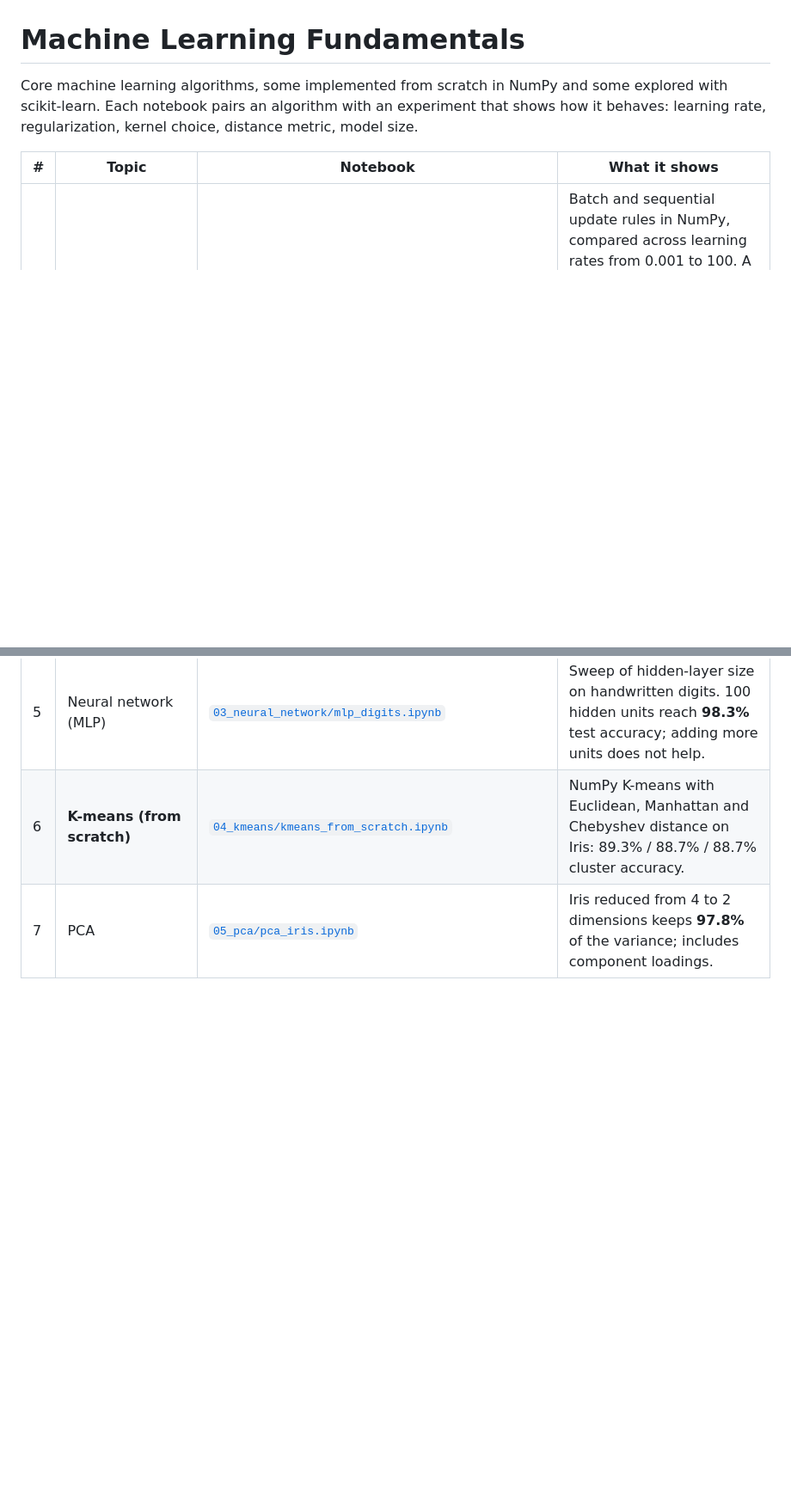
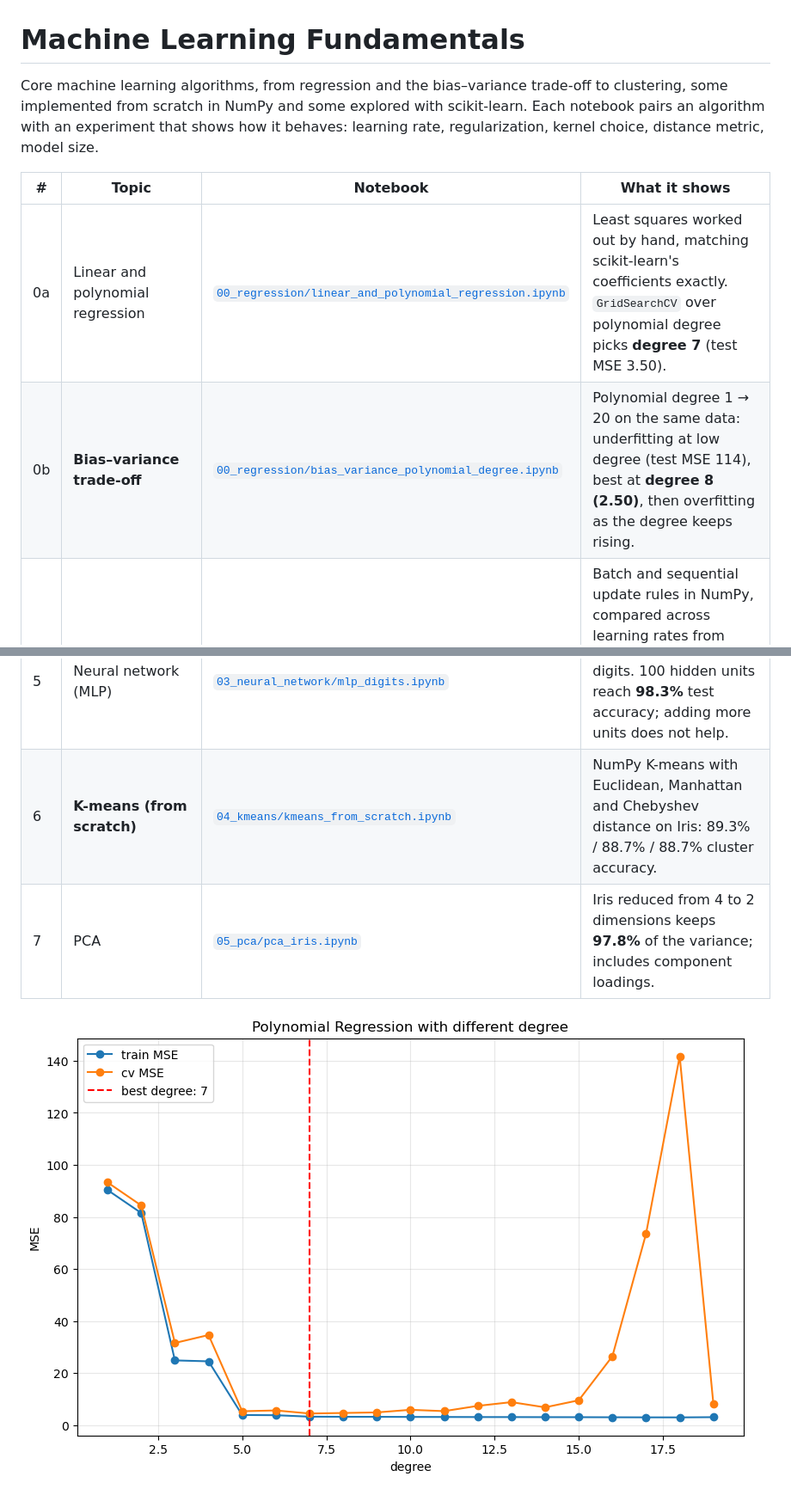
Before and after one commit to nikaicheng66-cloud/machine-learning-fundamentals, a Markdown page: README.md, 2 parts joined by grey strips. Shown at 86% size. Drawn GitHub-style; pictures changed too: images/polynomial_degree_cv.png (added); blank space fills up the shorter version.

Commit message:
Add regression and bias-variance notebooks
Co-Authored-By: Claude Opus 5.5 <noreply@anthropic.com>
Claude-Session: https://claude.ai/code/session_01RHW7uHE732KD4j8Vkhxmo1

```diff
--- a/README.md
+++ b/README.md
@@ -1,9 +1,11 @@
 # Machine Learning Fundamentals
 
-Core machine learning algorithms, some implemented from scratch in NumPy and some explored with scikit-learn. Each notebook pairs an algorithm with an experiment that shows how it behaves: learning rate, regularization, kernel choice, distance metric, model size.
+Core machine learning algorithms, from regression and the bias–variance trade-off to clustering, some implemented from scratch in NumPy and some explored with scikit-learn. Each notebook pairs an algorithm with an experiment that shows how it behaves: learning rate, regularization, kernel choice, distance metric, model size.
 
 | # | Topic | Notebook | What it shows |
 |---|---|---|---|
+| 0a | Linear and polynomial regression | [`00_regression/linear_and_polynomial_regression.ipynb`](00_regression/linear_and_polynomial_regression.ipynb) | Least squares worked out by hand, matching scikit-learn's coefficients exactly. `GridSearchCV` over polynomial degree picks **degree 7** (test MSE 3.50). |
+| 0b | **Bias–variance trade-off** | [`00_regression/bias_variance_polynomial_degree.ipynb`](00_regression/bias_variance_polynomial_degree.ipynb) | Polynomial degree 1 → 20 on the same data: underfitting at low degree (test MSE 114), best at **degree 8 (2.50)**, then overfitting as the degree keeps rising. |
 | 1 | **Perceptron (from scratch)** | [`01_perceptron/perceptron_from_scratch.ipynb`](01_perceptron/perceptron_from_scratch.ipynb) | Batch and sequential update rules in NumPy, compared across learning rates from 0.001 to 100. A small learning rate takes 266 batch iterations to converge; 0.1 takes 11. Large learning rates make the sequential version less stable. |
 | 2 | Perceptron (scikit-learn) | [`01_perceptron/sklearn_perceptron_separable.ipynb`](01_perceptron/sklearn_perceptron_separable.ipynb) | Decision boundary on near-separable data (100% test accuracy). |
 | 3 | Perceptron on imbalanced data | [`01_perceptron/sklearn_perceptron_imbalanced.ipynb`](01_perceptron/sklearn_perceptron_imbalanced.ipynb) | 80/20 class imbalance with label noise. Accuracy is **0.80** but minority-class recall is only **0.50**, which shows why precision, recall and F1 matter. |
@@ -11,6 +13,8 @@ Core machine learning algorithms, some implemented from scratch in NumPy and som
 | 5 | Neural network (MLP) | [`03_neural_network/mlp_digits.ipynb`](03_neural_network/mlp_digits.ipynb) | Sweep of hidden-layer size on handwritten digits. 100 hidden units reach **98.3%** test accuracy; adding more units does not help. |
 | 6 | **K-means (from scratch)** | [`04_kmeans/kmeans_from_scratch.ipynb`](04_kmeans/kmeans_from_scratch.ipynb) | NumPy K-means with Euclidean, Manhattan and Chebyshev distance on Iris: 89.3% / 88.7% / 88.7% cluster accuracy. |
 | 7 | PCA | [`05_pca/pca_iris.ipynb`](05_pca/pca_iris.ipynb) | Iris reduced from 4 to 2 dimensions keeps **97.8%** of the variance; includes component loadings. |
+
+![Train vs. cross-validation MSE by polynomial degree](images/polynomial_degree_cv.png)
 
 ![SVM kernels on the moons dataset](images/svm_kernels.png)
 
```
Also changed, not shown: other parts of README.md (+1 -1 lines), 2 other files.
